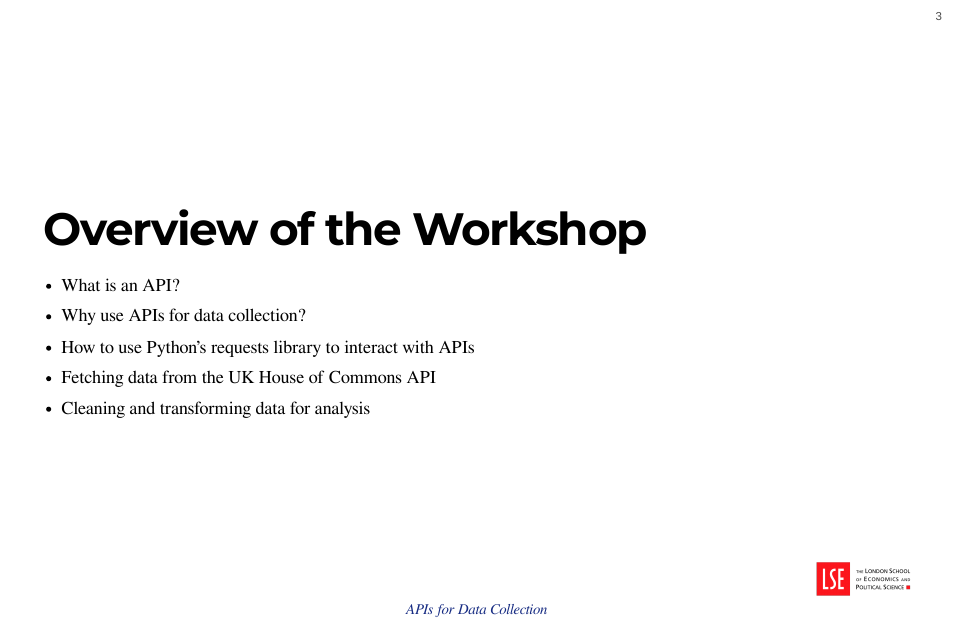
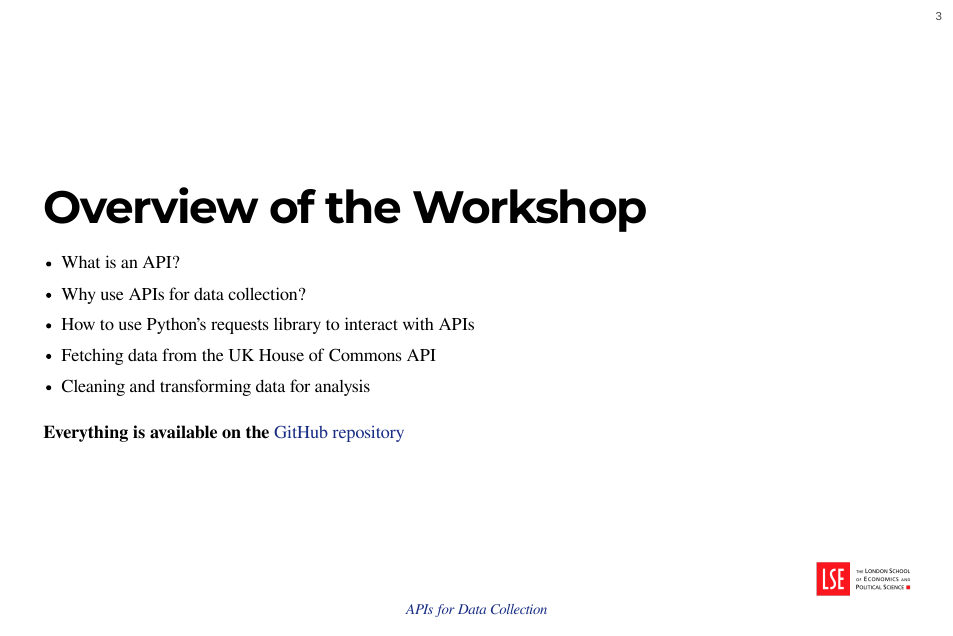
Before and after one commit to z-dickson/my580-creating-datasets-public-APIs, a Quarto document (slides/main.qmd): page 3 of 35. The pictures show the output file slides/main.html that the author committed with the source, opened offline.

Commit message:
update slides

```diff
--- a/slides/main.qmd
+++ b/slides/main.qmd
@@ -61,8 +61,7 @@ title-slide-attributes:
 - Cleaning and transforming data for analysis
 
 
-
-
+ **Everything is available on the [GitHub repository](https://github.com/z-dickson/my580-creating-datasets-public-APIs)**
 
 
 
```
Also changed, not shown: slides/main.html.
